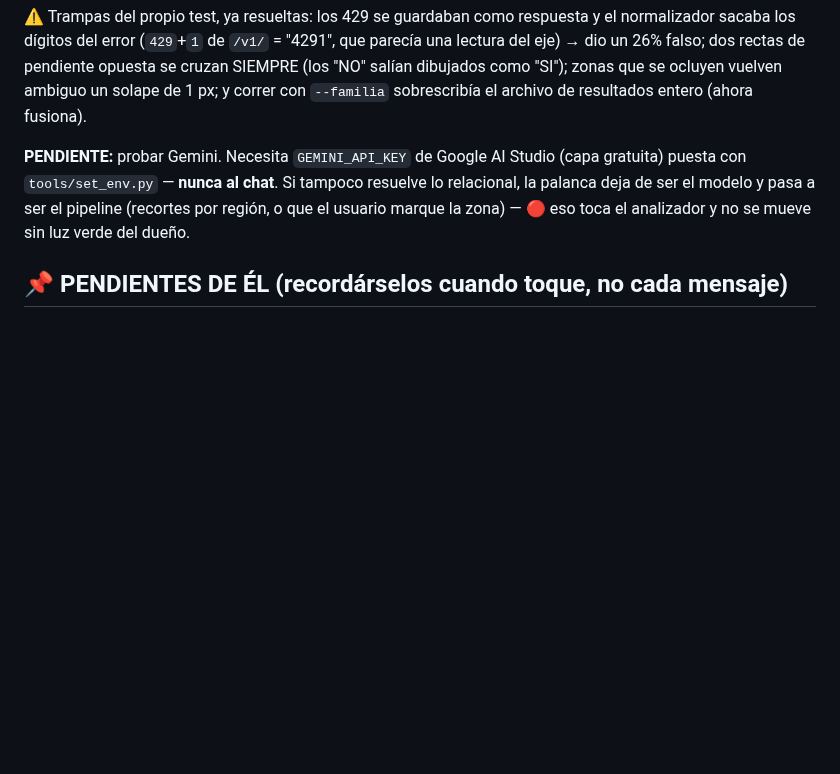
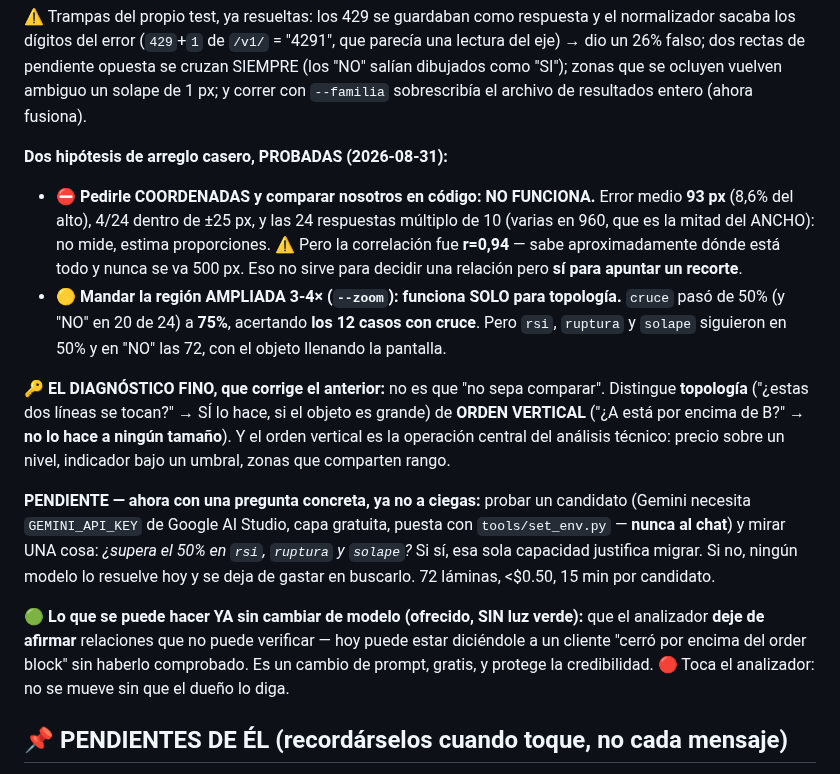
Before and after one commit to gustavoram8/TRADINGBOT2.0, a Markdown page: CLAUDE.md, the part around the change. Drawn GitHub-style; blank space fills up the shorter version.

Commit message:
CLAUDE.md: probadas las dos hipotesis de arreglo casero
Pedir coordenadas no sirve (93 px de error medio). El zoom 3-4x arregla la
topologia (cruce 50% -> 75%, con los 12 cruces reales acertados) pero no mueve
nada el orden vertical: rsi, ruptura y solape siguen en 50% y en 'NO' las 72.

Diagnostico corregido: no es que no sepa comparar. Distingue topologia (si la
hace) de ORDEN VERTICAL (no la hace a ningun tamano), que es justo la
operacion central del analisis tecnico.

Co-Authored-By: Claude Opus 5 <noreply@anthropic.com>
Claude-Session: https://claude.ai/code/session_01E3vXZPJtAEyM9MxmSxV3Lz

```diff
--- a/CLAUDE.md
+++ b/CLAUDE.md
@@ -248,10 +248,32 @@ un 26% falso; dos rectas de pendiente opuesta se cruzan SIEMPRE (los "NO" salía
 "SI"); zonas que se ocluyen vuelven ambiguo un solape de 1 px; y correr con `--familia`
 sobrescribía el archivo de resultados entero (ahora fusiona).
 
-**PENDIENTE:** probar Gemini. Necesita `GEMINI_API_KEY` de Google AI Studio (capa gratuita) puesta
-con `tools/set_env.py` — **nunca al chat**. Si tampoco resuelve lo relacional, la palanca deja de
-ser el modelo y pasa a ser el pipeline (recortes por región, o que el usuario marque la zona) —
-🔴 eso toca el analizador y no se mueve sin luz verde del dueño.
+**Dos hipótesis de arreglo casero, PROBADAS (2026-08-31):**
+- ⛔ **Pedirle COORDENADAS y comparar nosotros en código: NO FUNCIONA.** Error medio **93 px**
+  (8,6% del alto), 4/24 dentro de ±25 px, y las 24 respuestas múltiplo de 10 (varias en 960, que
+  es la mitad del ANCHO): no mide, estima proporciones. ⚠️ Pero la correlación fue **r=0,94** —
+  sabe aproximadamente dónde está todo y nunca se va 500 px. Eso no sirve para decidir una
+  relación pero **sí para apuntar un recorte**.
+- 🟡 **Mandar la región AMPLIADA 3-4× (`--zoom`): funciona SOLO para topología.** `cruce` pasó de
+  50% (y "NO" en 20 de 24) a **75%**, acertando **los 12 casos con cruce**. Pero `rsi`, `ruptura`
+  y `solape` siguieron en 50% y en "NO" las 72, con el objeto llenando la pantalla.
+
+🔑 **EL DIAGNÓSTICO FINO, que corrige el anterior:** no es que "no sepa comparar". Distingue
+**topología** ("¿estas dos líneas se tocan?" → SÍ lo hace, si el objeto es grande) de **ORDEN
+VERTICAL** ("¿A está por encima de B?" → **no lo hace a ningún tamaño**). Y el orden vertical es
+la operación central del análisis técnico: precio sobre un nivel, indicador bajo un umbral, zonas
+que comparten rango.
+
+**PENDIENTE — ahora con una pregunta concreta, ya no a ciegas:** probar un candidato (Gemini
+necesita `GEMINI_API_KEY` de Google AI Studio, capa gratuita, puesta con `tools/set_env.py` —
+**nunca al chat**) y mirar UNA cosa: *¿supera el 50% en `rsi`, `ruptura` y `solape`?* Si sí, esa
+sola capacidad justifica migrar. Si no, ningún modelo lo resuelve hoy y se deja de gastar en
+buscarlo. 72 láminas, <$0.50, 15 min por candidato.
+
+🟢 **Lo que se puede hacer YA sin cambiar de modelo (ofrecido, SIN luz verde):** que el analizador
+**deje de afirmar** relaciones que no puede verificar — hoy puede estar diciéndole a un cliente
+"cerró por encima del order block" sin haberlo comprobado. Es un cambio de prompt, gratis, y
+protege la credibilidad. 🔴 Toca el analizador: no se mueve sin que el dueño lo diga.
 
 ## 📌 PENDIENTES DE ÉL (recordárselos cuando toque, no cada mensaje)
 0. ⚪ **ROTAR LOS SECRETOS — el dueño DECIDIÓ NO HACERLO y asume el riesgo (2026-08-13).** Textual:
```
